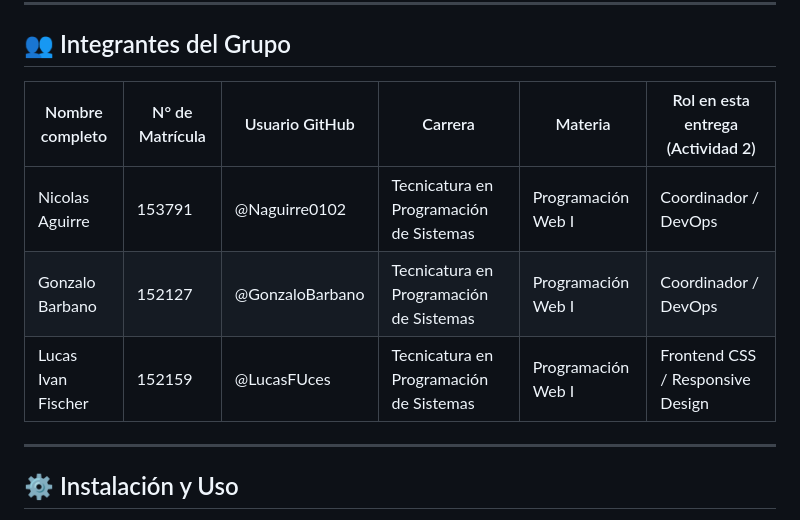
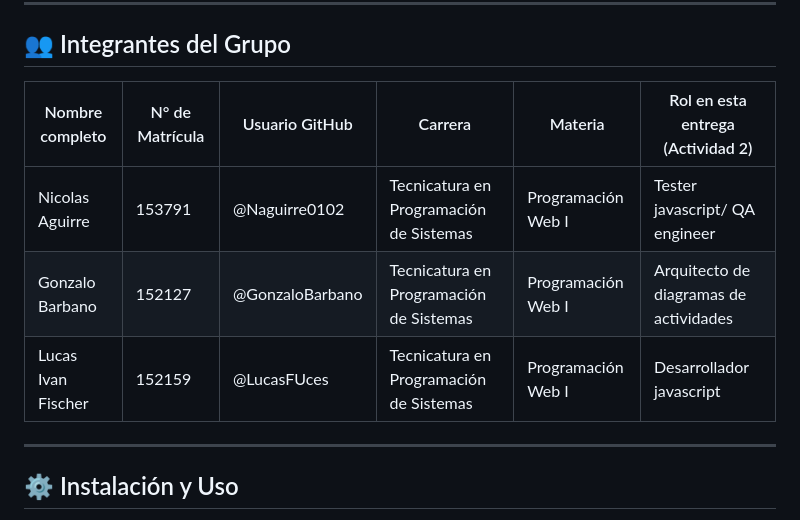
Before and after one commit to GonzaloBarbano/E-commerce, a Markdown page: README.md, the part around the change. Drawn GitHub-style.

Commit message:
Actualizo changelog y readme

```diff
--- a/README.md
+++ b/README.md
@@ -77,11 +77,11 @@ En esta primera entrega, se establece la estructura HTML5 fundamental, con marca
 
 ## 👥 Integrantes del Grupo
 
-| Nombre completo    | N° de Matrícula | Usuario GitHub  | Carrera                                 | Materia            | Rol en esta entrega (Actividad 2) |
-| ------------------ | --------------- | --------------- | --------------------------------------- | ------------------ | --------------------------------- |
-| Nicolas Aguirre    | 153791          | @Naguirre0102   | Tecnicatura en Programación de Sistemas | Programación Web I | Coordinador / DevOps              |
-| Gonzalo Barbano    | 152127          | @GonzaloBarbano | Tecnicatura en Programación de Sistemas | Programación Web I | Coordinador / DevOps              |
-| Lucas Ivan Fischer | 152159          | @LucasFUces     | Tecnicatura en Programación de Sistemas | Programación Web I | Frontend CSS / Responsive Design  |
+| Nombre completo    | N° de Matrícula | Usuario GitHub  | Carrera                                 | Materia            | Rol en esta entrega (Actividad 2)      |
+| ------------------ | --------------- | --------------- | --------------------------------------- | ------------------ | -------------------------------------- |
+| Nicolas Aguirre    | 153791          | @Naguirre0102   | Tecnicatura en Programación de Sistemas | Programación Web I | Tester javascript/ QA engineer         |
+| Gonzalo Barbano    | 152127          | @GonzaloBarbano | Tecnicatura en Programación de Sistemas | Programación Web I | Arquitecto de diagramas de actividades |
+| Lucas Ivan Fischer | 152159          | @LucasFUces     | Tecnicatura en Programación de Sistemas | Programación Web I | Desarrollador javascript               |
 
 ---
 
```
Also changed, not shown: changelog.md (+3 -0 lines).
